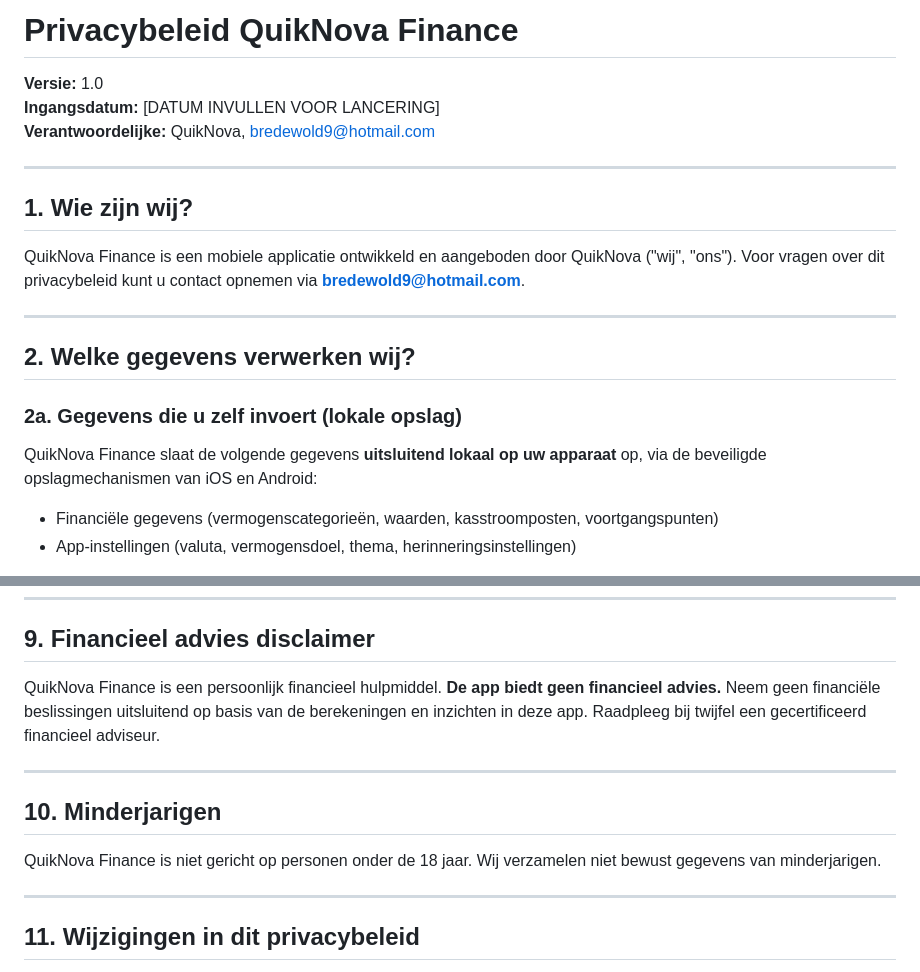
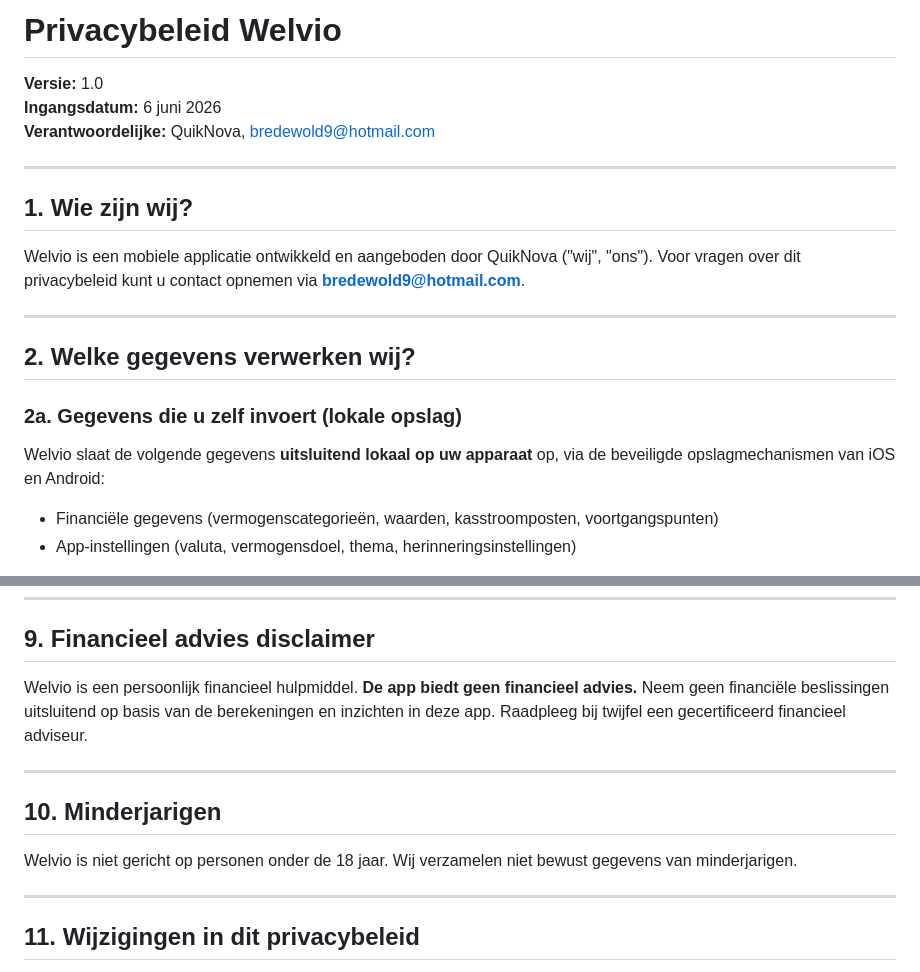
Before and after one commit to QuikNova-maker/welvio-legal, a Markdown page: privacy-policy.md, 2 parts joined by grey strips. Rendered like a GitHub page.

```diff
--- a/privacy-policy.md
+++ b/privacy-policy.md
@@ -1,14 +1,14 @@
-# Privacybeleid QuikNova Finance
+# Privacybeleid Welvio
 
 **Versie:** 1.0
-**Ingangsdatum:** [DATUM INVULLEN VOOR LANCERING]
+**Ingangsdatum:** 6 juni 2026
 **Verantwoordelijke:** QuikNova, bredewold9@hotmail.com
 
 ---
 
 ## 1. Wie zijn wij?
 
-QuikNova Finance is een mobiele applicatie ontwikkeld en aangeboden door QuikNova ("wij", "ons"). Voor vragen over dit privacybeleid kunt u contact opnemen via **bredewold9@hotmail.com**.
+Welvio is een mobiele applicatie ontwikkeld en aangeboden door QuikNova ("wij", "ons"). Voor vragen over dit privacybeleid kunt u contact opnemen via **bredewold9@hotmail.com**.
 
 ---
 
@@ -16,7 +16,7 @@ QuikNova Finance is een mobiele applicatie ontwikkeld en aangeboden door QuikNov
 
 ### 2a. Gegevens die u zelf invoert (lokale opslag)
 
-QuikNova Finance slaat de volgende gegevens **uitsluitend lokaal op uw apparaat** op, via de beveiligde opslagmechanismen van iOS en Android:
+Welvio slaat de volgende gegevens **uitsluitend lokaal op uw apparaat** op, via de beveiligde opslagmechanismen van iOS en Android:
 
 - Financiële gegevens (vermogenscategorieën, waarden, kasstroomposten, voortgangspunten)
 - App-instellingen (valuta, vermogensdoel, thema, herinneringsinstellingen)
@@ -103,13 +103,13 @@ Financiële gegevens worden opgeslagen via de beveiligde sandbox-opslag van iOS
 
 ## 9. Financieel advies disclaimer
 
-QuikNova Finance is een persoonlijk financieel hulpmiddel. **De app biedt geen financieel advies.** Neem geen financiële beslissingen uitsluitend op basis van de berekeningen en inzichten in deze app. Raadpleeg bij twijfel een gecertificeerd financieel adviseur.
+Welvio is een persoonlijk financieel hulpmiddel. **De app biedt geen financieel advies.** Neem geen financiële beslissingen uitsluitend op basis van de berekeningen en inzichten in deze app. Raadpleeg bij twijfel een gecertificeerd financieel adviseur.
 
 ---
 
 ## 10. Minderjarigen
 
-QuikNova Finance is niet gericht op personen onder de 18 jaar. Wij verzamelen niet bewust gegevens van minderjarigen.
+Welvio is niet gericht op personen onder de 18 jaar. Wij verzamelen niet bewust gegevens van minderjarigen.
 
 ---
 
```
Also changed, not shown: terms-of-service.md (+6 -6 lines).
